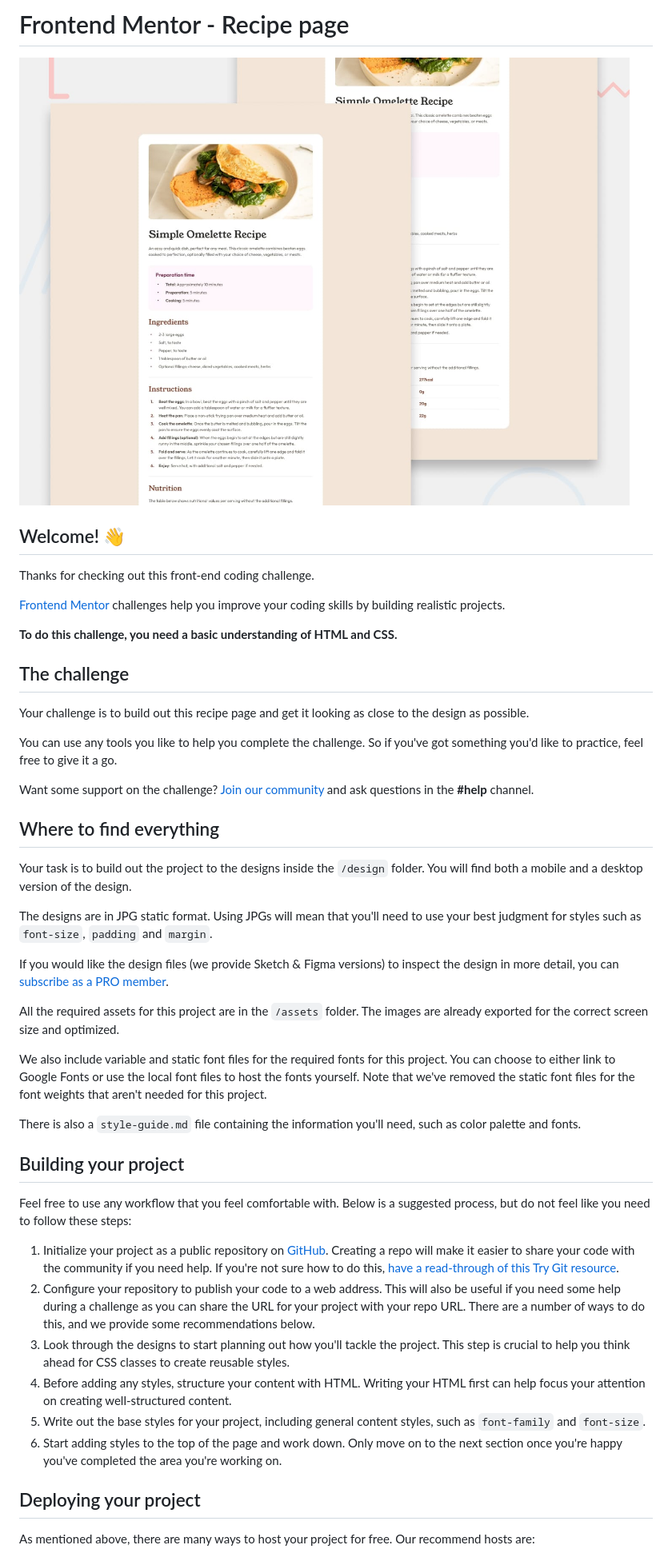
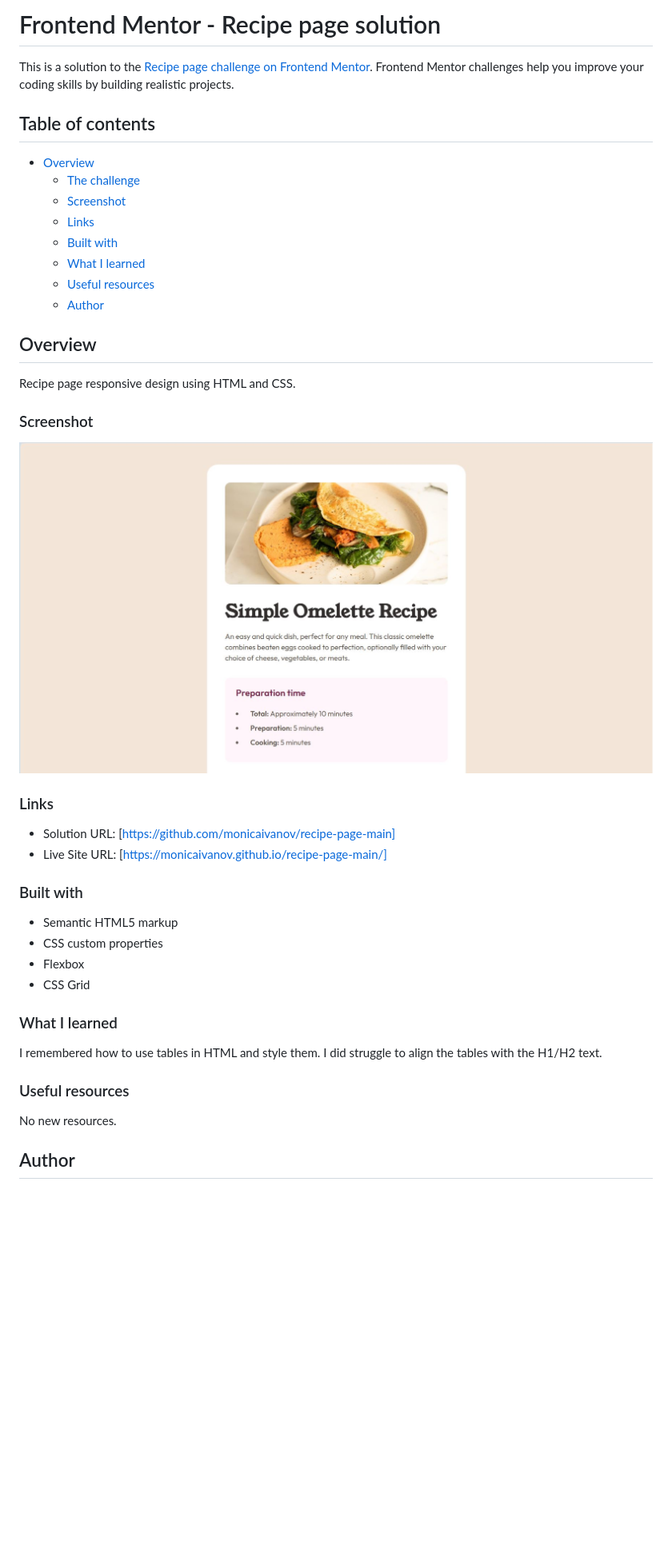
Before and after one commit to monicaivanov/recipe-page-main, a Markdown page: README.md, the part around the change printed below. Shown: that part at 80% size. GitHub-like rendering; pictures changed too: assets/images/screenshot.JPG (added); blank space fills up the shorter version.

Commit message:
readme document

```diff
--- a/README.md
+++ b/README.md
@@ -1,49 +1,50 @@
-# Frontend Mentor - Recipe page
+# Frontend Mentor - Recipe page solution
 
-![Design preview for the Recipe page coding challenge](./preview.jpg)
+This is a solution to the [Recipe page challenge on Frontend Mentor](https://www.frontendmentor.io/challenges/recipe-page-KiTsR8QQKm). Frontend Mentor challenges help you improve your coding skills by building realistic projects.
 
-## Welcome! 👋
+## Table of contents
 
-Thanks for checking out this front-end coding challenge.
+- [Overview](#overview)
+  - [The challenge](#the-challenge)
+  - [Screenshot](#screenshot)
+  - [Links](#links)
+  - [Built with](#built-with)
+  - [What I learned](#what-i-learned)
+  - [Useful resources](#useful-resources)
+  - [Author](#author)
 
-[Frontend Mentor](https://www.frontendmentor.io) challenges help you improve your coding skills by building realistic projects.
 
-**To do this challenge, you need a basic understanding of HTML and CSS.**
 
-## The challenge
 
-Your challenge is to build out this recipe page and get it looking as close to the design as possible.
+## Overview
+Recipe page responsive design using HTML and CSS.
 
-You can use any tools you like to help you complete the challenge. So if you've got something you'd like to practice, feel free to give it a go.
+### Screenshot
 
-Want some support on the challenge? [Join our community](https://www.frontendmentor.io/community) and ask questions in the **#help** channel.
+![](./assets/images/screenshot.JPG)
 
-## Where to find everything
 
-Your task is to build out the project to the designs inside the `/design` folder. You will find both a mobile and a desktop version of the design.
+### Links
 
-The designs are in JPG static format. Using JPGs will mean that you'll need to use your best judgment for styles such as `font-size`, `padding` and `margin`.
+- Solution URL: [https://github.com/monicaivanov/recipe-page-main]
+- Live Site URL: [https://monicaivanov.github.io/recipe-page-main/]
 
-If you would like the design files (we provide Sketch & Figma versions) to inspect the design in more detail, you can [subscribe as a PRO member](https://www.frontendmentor.io/pro).
 
-All the required assets for this project are in the `/assets` folder. The images are already exported for the correct screen size and optimized.
+### Built with
 
-We also include variable and static font files for the required fonts for this project. You can choose to either link to Google Fonts or use the local font files to host the fonts yourself. Note that we've removed the static font files for the font weights that aren't needed for this project.
+- Semantic HTML5 markup
+- CSS custom properties
+- Flexbox
+- CSS Grid
 
-There is also a `style-guide.md` file containing the information you'll need, such as color palette and fonts.
+### What I learned
+I remembered how to use tables in HTML and style them. I did struggle to align the tables with the H1/H2 text.
 
-## Building your project
 
-Feel free to use any workflow that you feel comfortable with. Below is a suggested process, but do not feel like you need to follow these steps:
+### Useful resources
 
-1. Initialize your project as a public repository on [GitHub](https://github.com/). Creating a repo will make it easier to share your code with the community if you need help. If you're not sure how to do this, [have a read-through of this Try Git resource](https://try.github.io/).
-2. Configure your repository to publish your code to a web address. This will also be useful if you need some help during a challenge as you can share the URL for your project with your repo URL. There are a number of ways to do this, and we provide some recommendations below.
-3. Look through the designs to start planning out how you'll tackle the project. This step is crucial to help you think ahead for CSS classes to create reusable styles.
-4. Before adding any styles, structure your content with HTML. Writing your HTML first can help focus your attention on creating well-structured content.
-5. Write out the base styles for your project, including general content styles, such as `font-family` and `font-size`.
-6. Start adding styles to the top of the page and work down. Only move on to the next section once you're happy you've completed the area you're working on.
+No new resources.
 
-## Deploying your project
 
-As mentioned above, there are many ways to host your project for free. Our recommend hosts are:
+## Author
 
```
Also changed, not shown: other parts of README.md (+1 -40 lines), README-template.md (deleted, +0 -104 lines).
